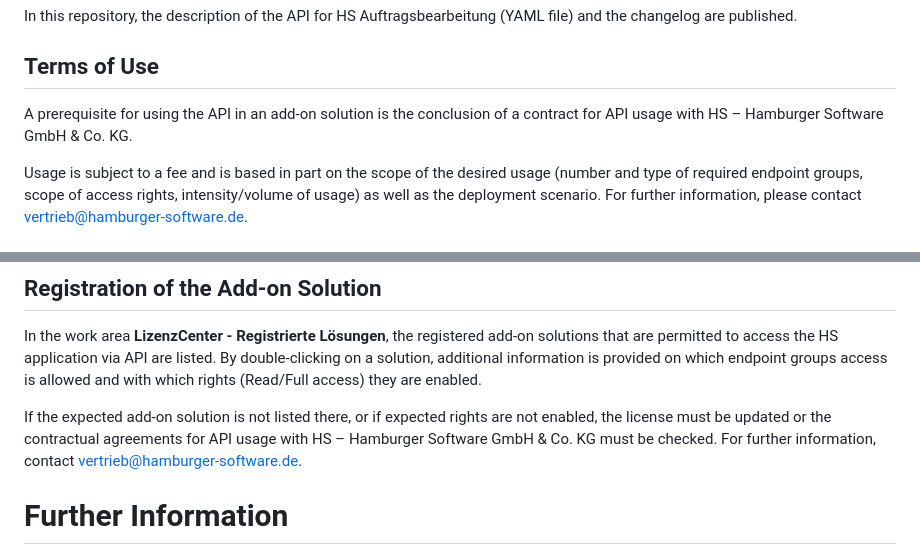
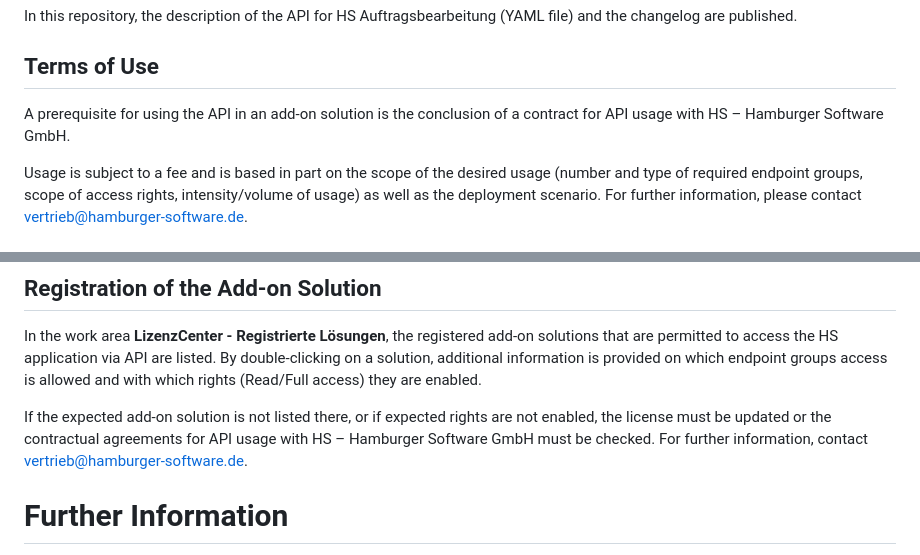
Before and after one commit to hamburger-software/ab-api, a Markdown page: README.en.md, 2 parts joined by grey strips. Rendered like a GitHub page.

Commit message:
Update README.en.md
Anpassung Firmierung wegen Verschmelzung

```diff
--- a/README.en.md
+++ b/README.en.md
@@ -4,7 +4,7 @@ German version: [README.de.md](README.de.md)  [![🇩🇪 Deutsch](https://img.s
 In this repository, the description of the API for HS Auftragsbearbeitung (YAML file) and the changelog are published.
 
 ## Terms of Use
-A prerequisite for using the API in an add-on solution is the conclusion of a contract for API usage with HS – Hamburger Software GmbH & Co. KG.
+A prerequisite for using the API in an add-on solution is the conclusion of a contract for API usage with HS – Hamburger Software GmbH.
 
 Usage is subject to a fee and is based in part on the scope of the desired usage (number and type of required endpoint groups, scope of access rights, intensity/volume of usage) as well as the deployment scenario.
 For further information, please contact vertrieb@hamburger-software.de.
@@ -129,7 +129,7 @@ If no "existing certificate" is shown, the warning about an insecure connection
 ## Registration of the Add-on Solution
 In the work area **LizenzCenter - Registrierte Lösungen**, the registered add-on solutions that are permitted to access the HS application via API are listed. By double-clicking on a solution, additional information is provided on which endpoint groups access is allowed and with which rights (Read/Full access) they are enabled.
 
-If the expected add-on solution is not listed there, or if expected rights are not enabled, the license must be updated or the contractual agreements for API usage with HS – Hamburger Software GmbH & Co. KG must be checked. For further information, contact vertrieb@hamburger-software.de.
+If the expected add-on solution is not listed there, or if expected rights are not enabled, the license must be updated or the contractual agreements for API usage with HS – Hamburger Software GmbH must be checked. For further information, contact vertrieb@hamburger-software.de.
 
 # Further Information
 Further information for solution developers is available
```
